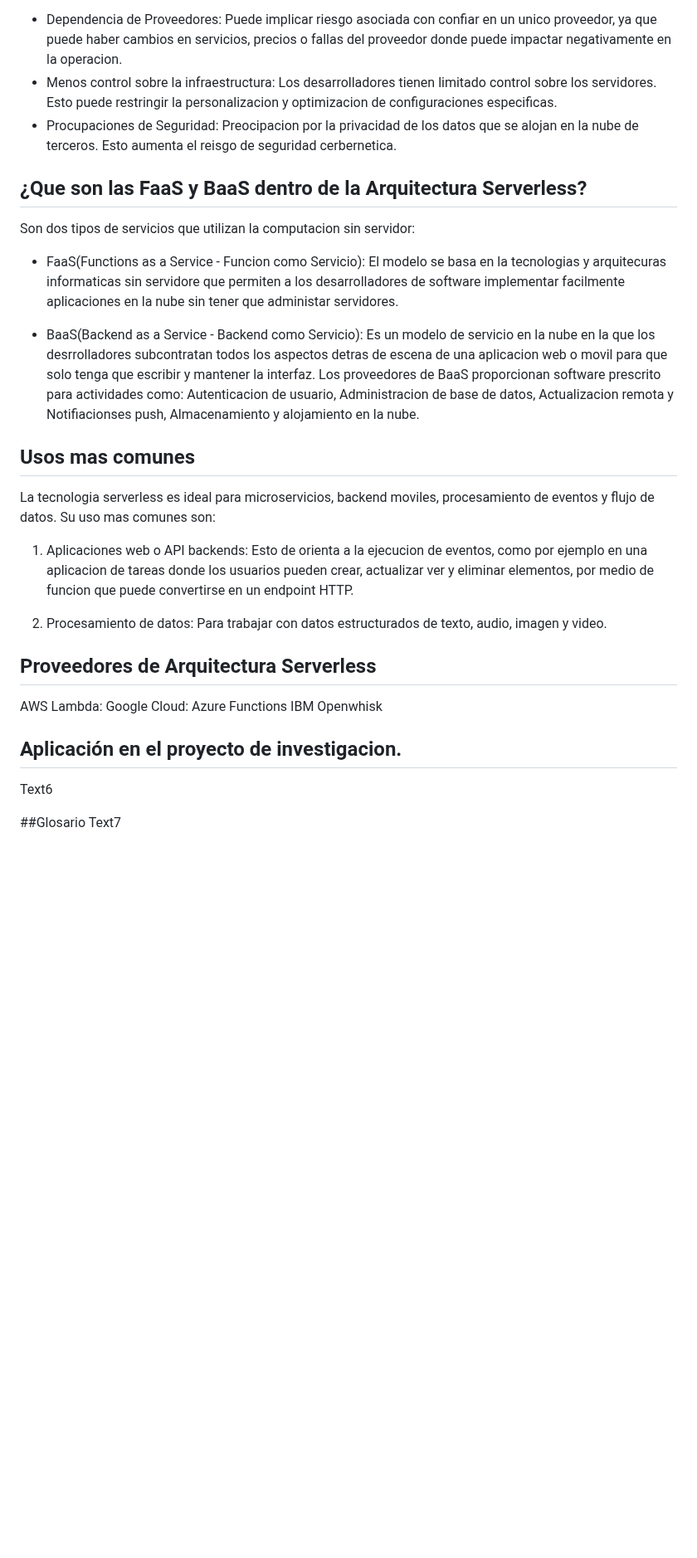
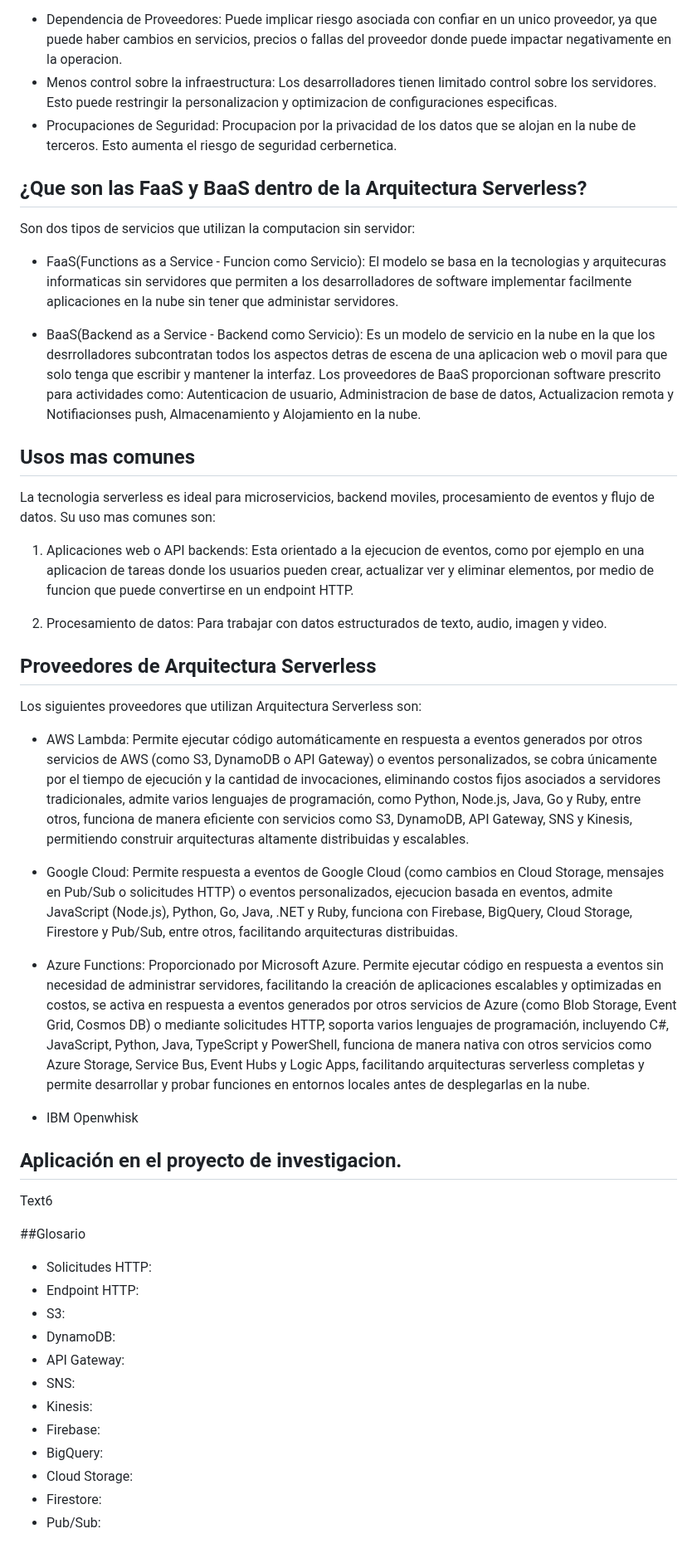
Before and after one commit to alanro21/Arquitectura-Serverless, a Markdown page: README.md, the part around one of its changes. Shown at 83% size. GitHub-like rendering; blank space fills up the shorter version.

```diff
--- a/README.md
+++ b/README.md
@@ -36,32 +37,60 @@ Desventajas:
   impactar negativamente en la operacion.
 * Menos control sobre la infraestructura: Los desarrolladores tienen limitado control sobre los servidores. Esto puede restringir la personalizacion y optimizacion de configuraciones
   especificas.
-* Procupaciones de Seguridad: Preocipacion por la privacidad de los datos que se alojan en la nube de terceros. Esto aumenta el reisgo de seguridad cerbernetica.
+* Procupaciones de Seguridad: Procupacion por la privacidad de los datos que se alojan en la nube de terceros. Esto aumenta el riesgo de seguridad cerbernetica.
 
 ## ¿Que son las FaaS y BaaS dentro de la Arquitectura Serverless?
 Son dos tipos de servicios que utilizan la computacion sin servidor:
-* FaaS(Functions as a Service - Funcion como Servicio): El modelo se basa en la tecnologias y arquitecuras informaticas sin servidore que permiten a los desarrolladores de software
+* FaaS(Functions as a Service - Funcion como Servicio): El modelo se basa en la tecnologias y arquitecuras informaticas sin servidores que permiten a los desarrolladores de software
   implementar facilmente aplicaciones en la nube sin tener que administar servidores.
 
-* BaaS(Backend as a Service - Backend como Servicio): Es un modelo de servicio en la nube en la que los desrrolladores subcontratan todos los aspectos detras de escena de una aplicacion web o movil para que solo tenga que escribir y mantener la interfaz. Los proveedores de BaaS proporcionan software prescrito para actividades como: Autenticacion de usuario, Administracion de base de datos, Actualizacion remota y Notifiacionses push, Almacenamiento y alojamiento en la nube.
+* BaaS(Backend as a Service - Backend como Servicio): Es un modelo de servicio en la nube en la que los desrrolladores subcontratan todos los aspectos detras de escena de una aplicacion
+  web o movil para que solo tenga que escribir y mantener la interfaz. Los proveedores de BaaS proporcionan software prescrito para actividades como: Autenticacion de usuario,
+  Administracion de base de datos, Actualizacion remota y Notifiacionses push, Almacenamiento y Alojamiento en la nube.
 
 
 ## Usos mas comunes
 La tecnologia serverless es ideal para microservicios, backend moviles, procesamiento de eventos y flujo de datos. Su uso mas comunes son:
 
-1. Aplicaciones web o API backends: Esto de orienta a la ejecucion de eventos, como por ejemplo en una aplicacion de tareas donde los usuarios pueden crear, actualizar ver y eliminar elementos, por medio de funcion que puede convertirse en un endpoint HTTP.
+1. Aplicaciones web o API backends: Esta orientado a la ejecucion de eventos, como por ejemplo en una aplicacion de tareas donde los usuarios pueden crear, actualizar ver y eliminar
+   elementos, por medio de funcion que puede convertirse en un endpoint HTTP.
 
 2. Procesamiento de datos: Para trabajar con datos estructurados de texto, audio, imagen y video.
 
 ## Proveedores de Arquitectura Serverless
 
-AWS Lambda:
-Google Cloud:
-Azure Functions
-IBM Openwhisk
+Los siguientes proveedores que utilizan Arquitectura Serverless son:
+
+* AWS Lambda: Permite ejecutar código automáticamente en respuesta a eventos generados por otros servicios de AWS (como S3, DynamoDB o API Gateway) o eventos personalizados, se cobra
+  únicamente por el tiempo de ejecución y la cantidad de invocaciones, eliminando costos fijos asociados a servidores tradicionales, admite varios lenguajes de programación, como
+  Python, Node.js, Java, Go y Ruby, entre otros, funciona de manera eficiente con servicios como S3, DynamoDB, API Gateway, SNS y Kinesis, permitiendo construir arquitecturas altamente
+  distribuidas y escalables.
+
+* Google Cloud: Permite respuesta a eventos de Google Cloud (como cambios en Cloud Storage, mensajes en Pub/Sub o solicitudes HTTP) o eventos personalizados, ejecucion basada en
+  eventos, admite JavaScript (Node.js), Python, Go, Java, .NET y Ruby, funciona con Firebase, BigQuery, Cloud Storage, Firestore y Pub/Sub, entre otros,
+  facilitando arquitecturas distribuidas.
+
+* Azure Functions: Proporcionado por Microsoft Azure. Permite ejecutar código en respuesta a eventos sin necesidad de administrar servidores, facilitando la creación de aplicaciones
+  escalables y optimizadas en costos, se activa en respuesta a eventos generados por otros servicios de Azure (como Blob Storage, Event Grid, Cosmos DB) o mediante solicitudes HTTP,
+  soporta varios lenguajes de programación, incluyendo C#, JavaScript, Python, Java, TypeScript y PowerShell, funciona de manera nativa con otros servicios como Azure Storage, Service
+  Bus, Event Hubs y Logic Apps, facilitando arquitecturas serverless completas y permite desarrollar y probar funciones en entornos locales antes de desplegarlas en la nube.
+
+* IBM Openwhisk
 
 ## Aplicación en el proyecto de investigacion.
 Text6
 
 ##Glosario
-Text7
+
+* Solicitudes HTTP:
+* Endpoint HTTP:
+* S3:
+* DynamoDB:
+* API Gateway:
+* SNS:
+* Kinesis:
+* Firebase:
+* BigQuery:
+* Cloud Storage:
+* Firestore:
+* Pub/Sub:
```
Also changed, not shown: other parts of README.md (+2 -1 lines).
